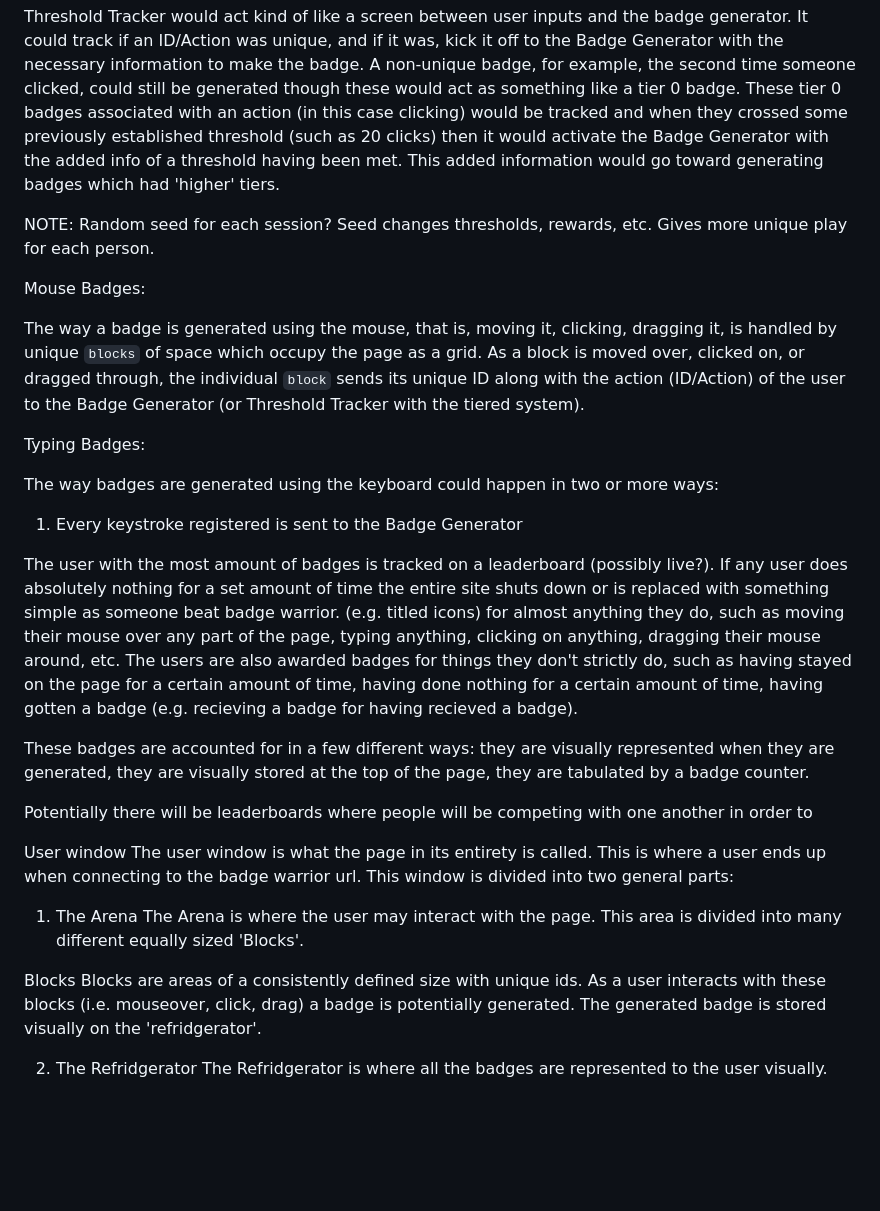
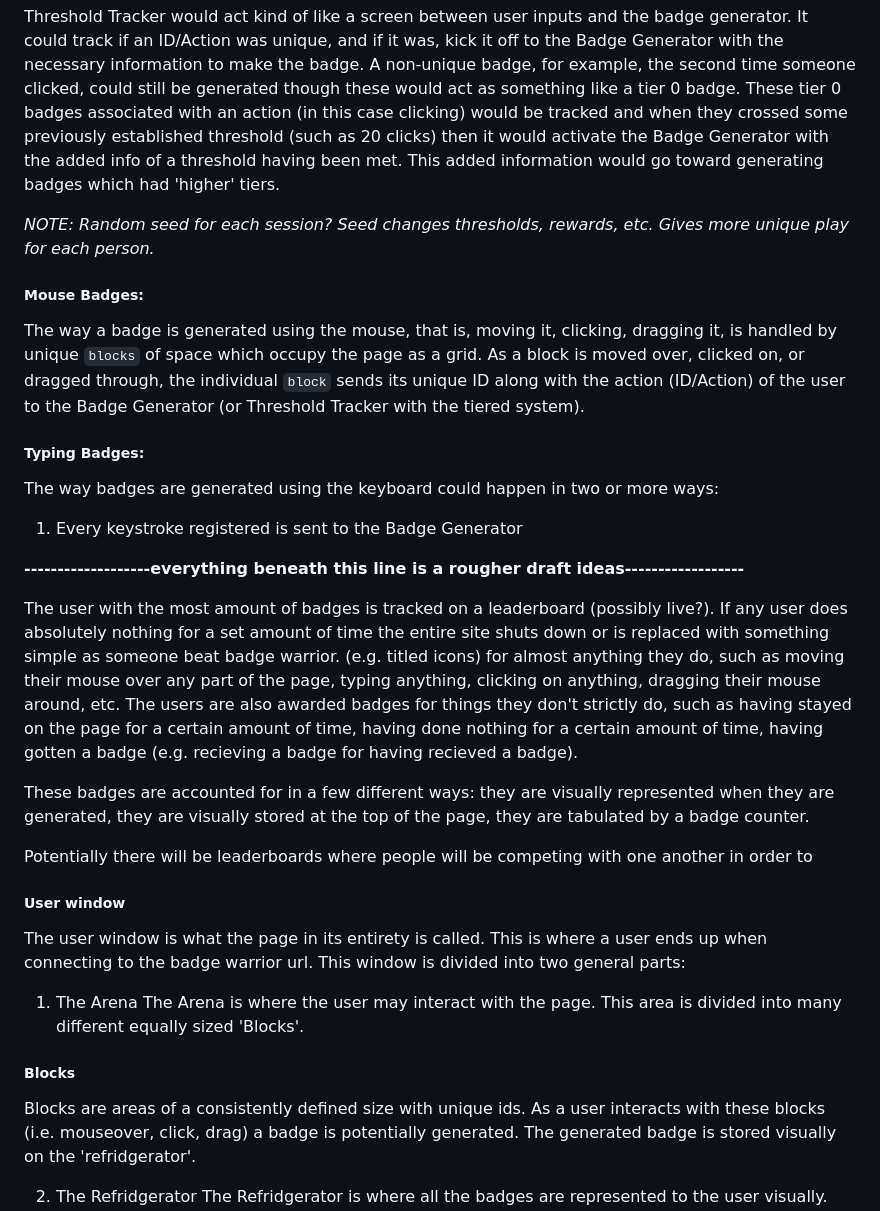
Before and after one commit to ebened/badge-warrior, a Markdown page: README.md, the part around one of its changes. Rendered like a GitHub page; blank space fills up the shorter version.

```diff
--- a/README.md
+++ b/README.md
@@ -116,20 +111,20 @@ Example: User clicks 20 times. On the 20th time a new badge is generated specifi
 
 Threshold Tracker would act kind of like a screen between user inputs and the badge generator. It could track if an ID/Action was unique, and if it was, kick it off to the Badge Generator with the necessary information to make the badge. A non-unique badge, for example, the second time someone clicked, could still be generated though these would act as something like a tier 0 badge. These tier 0 badges associated with an action (in this case clicking) would be tracked and when they crossed some previously established threshold (such as 20 clicks) then it would activate the Badge Generator with the added info of a threshold having been met. This added information would go toward generating badges which had 'higher' tiers.
 
-NOTE: Random seed for each session? Seed changes thresholds, rewards, etc. Gives more unique play for each person.
+*NOTE: Random seed for each session? Seed changes thresholds, rewards, etc. Gives more unique play for each person.*
 
-Mouse Badges:
+##### Mouse Badges:
 
 The way a badge is generated using the mouse, that is, moving it, clicking, dragging it, is handled by unique `blocks` of space which occupy the page as a grid. As a block is moved over, clicked on, or dragged through, the individual `block` sends its unique ID along with the action (ID/Action) of the user to the Badge Generator (or Threshold Tracker with the tiered system).
 
-Typing Badges:
+##### Typing Badges:
 
 The way badges are generated using the keyboard could happen in two or more ways:
 
 1. Every keystroke registered is sent to the Badge Generator
 
 
-
+**-------------------everything beneath this line is a rougher draft ideas------------------**
 
 The user with the most amount of badges is tracked on a leaderboard (possibly live?). If any user does absolutely nothing for a set amount of time the entire site shuts down or is replaced with something simple as someone beat badge warrior. (e.g. titled icons) for almost anything they do, such as moving their mouse over any part of the page, typing anything, clicking on anything, dragging their mouse around, etc. The users are also awarded badges for things they don't strictly do, such as having stayed on the page for a certain amount of time, having done nothing for a certain amount of time, having gotten a badge (e.g. recieving a badge for having recieved a badge).
 
@@ -137,12 +132,13 @@ These badges are accounted for in a few different ways: they are visually repres
 
 Potentially there will be leaderboards where people will be competing with one another in order to
 
-User window
+##### User window
 The user window is what the page in its entirety is called. This is where a user ends up when connecting to the badge warrior url. This window is divided into two general parts:
+
 1. The Arena
 The Arena is where the user may interact with the page. This area is divided into many different equally sized 'Blocks'.
 
-Blocks
+##### Blocks
 Blocks are areas of a consistently defined size with unique ids. As a user interacts with these blocks (i.e. mouseover, click, drag) a badge is potentially generated. The generated badge is stored visually on the 'refridgerator'.
 
 2. The Refridgerator
```
Also changed, not shown: other parts of README.md (+26 -31 lines).
